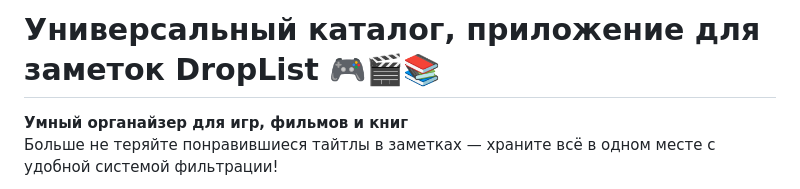
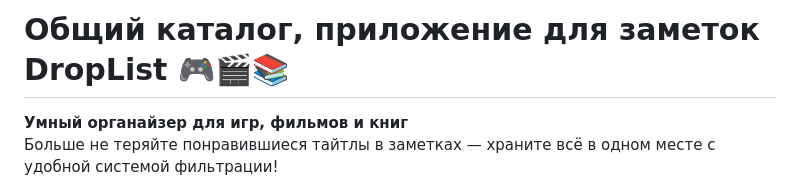
Before and after one commit to DeaDuLia/DropList, a Markdown page: README.md, the part around the change. Rendered like a GitHub page.

```diff
--- a/README.md
+++ b/README.md
@@ -1,4 +1,4 @@
-# Универсальный каталог, приложение для заметок DropList 🎮🎬📚
+# Общий каталог, приложение для заметок DropList 🎮🎬📚
 
 **Умный органайзер для игр, фильмов и книг**
 Больше не теряйте понравившиеся тайтлы в заметках — храните всё в одном месте с удобной системой фильтрации!
```
